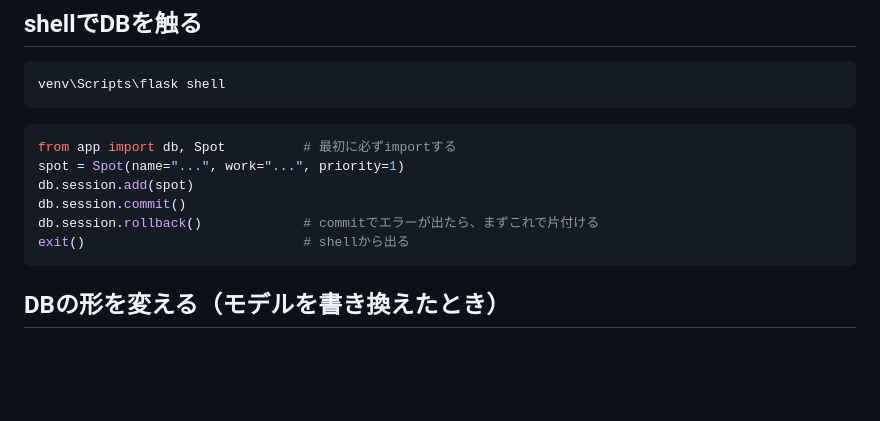
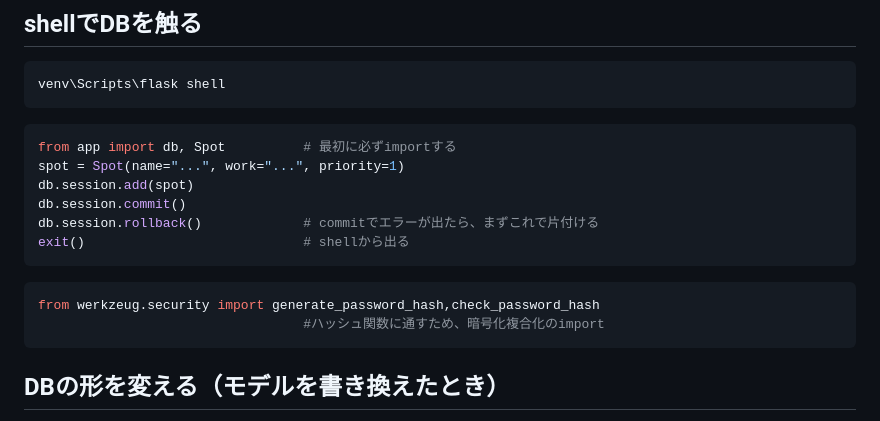
Before and after one commit to teiji-kaerinu/alternative, a Markdown page: docs/commands.md, the part around the change. Drawn GitHub-style; blank space fills up the shorter version.

Commit message:
commands.md: パスワードのハッシュ関数のimportを追加

````diff
--- a/docs/commands.md
+++ b/docs/commands.md
@@ -34,6 +34,11 @@ db.session.add(spot)
 db.session.commit()
 db.session.rollback()             # commitでエラーが出たら、まずこれで片付ける
 exit()                            # shellから出る
+```
+
+```python
+from werkzeug.security import generate_password_hash,check_password_hash
+                                  #ハッシュ関数に通すため、暗号化複合化のimport
 ```
 
 ## DBの形を変える（モデルを書き換えたとき）
````
